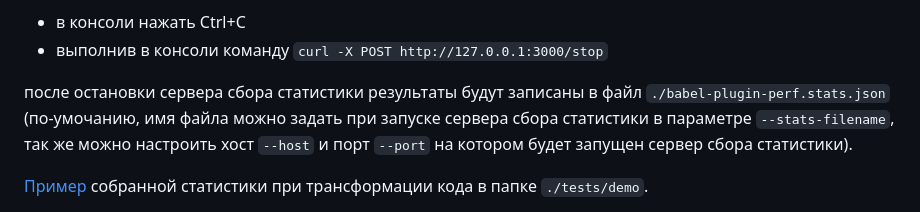
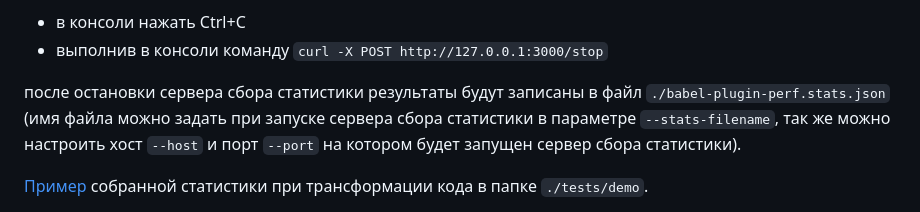
Before and after one commit to budarin/babel-preset-perf, a Markdown page: README.ru.md, the part around the change. GitHub-like rendering.

```diff
--- a/README.ru.md
+++ b/README.ru.md
@@ -204,7 +204,7 @@ node ./node_modules/babel-preset-perf/dist/statsServer.js
 -   в консоли нажать Ctrl+C
 -   выполнив в консоли команду `curl -X POST http://127.0.0.1:3000/stop`
 
-после остановки сервера сбора статистики результаты будут записаны в файл `./babel-plugin-perf.stats.json` (по-умочанию, имя файла можно задать при запуске сервера сбора статистики в параметре `--stats-filename`, так же можно настроить хост `--host` и порт `--port` на котором будет запущен сервер сбора статистики).
+после остановки сервера сбора статистики результаты будут записаны в файл `./babel-plugin-perf.stats.json` (имя файла можно задать при запуске сервера сбора статистики в параметре `--stats-filename`, так же можно настроить хост `--host` и порт `--port` на котором будет запущен сервер сбора статистики).
 
 <a href="./babel-plugin-perf.stats.json" target="_blank" rel="noopener noreferrer">Пример</a> собранной статистики при трансформации кода в папке `./tests/demo`.
 
```
Also changed, not shown: README.md (+1 -1 lines).
